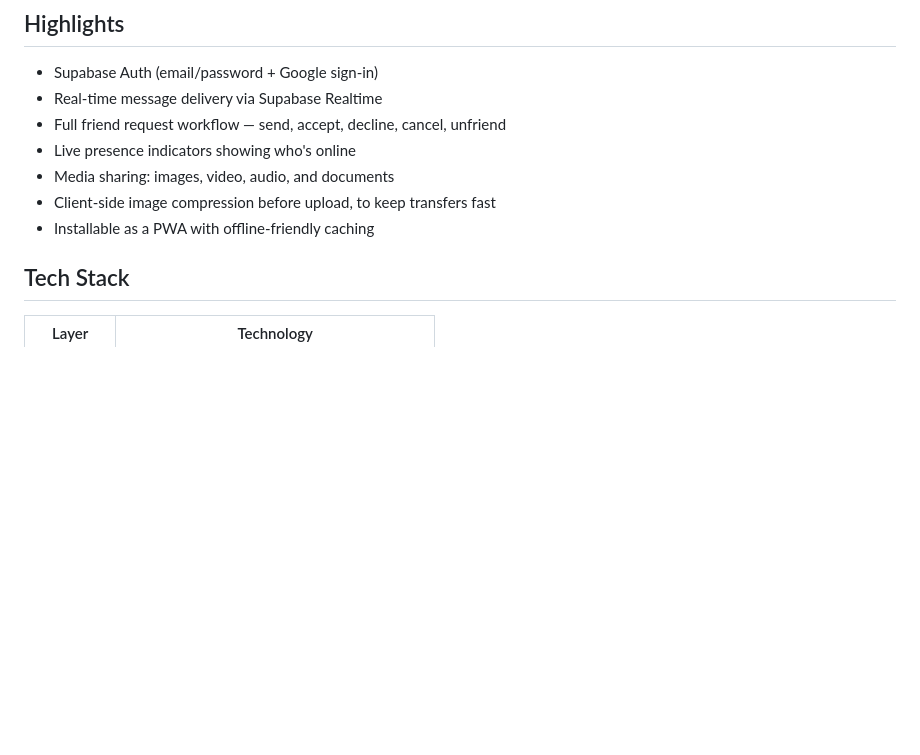
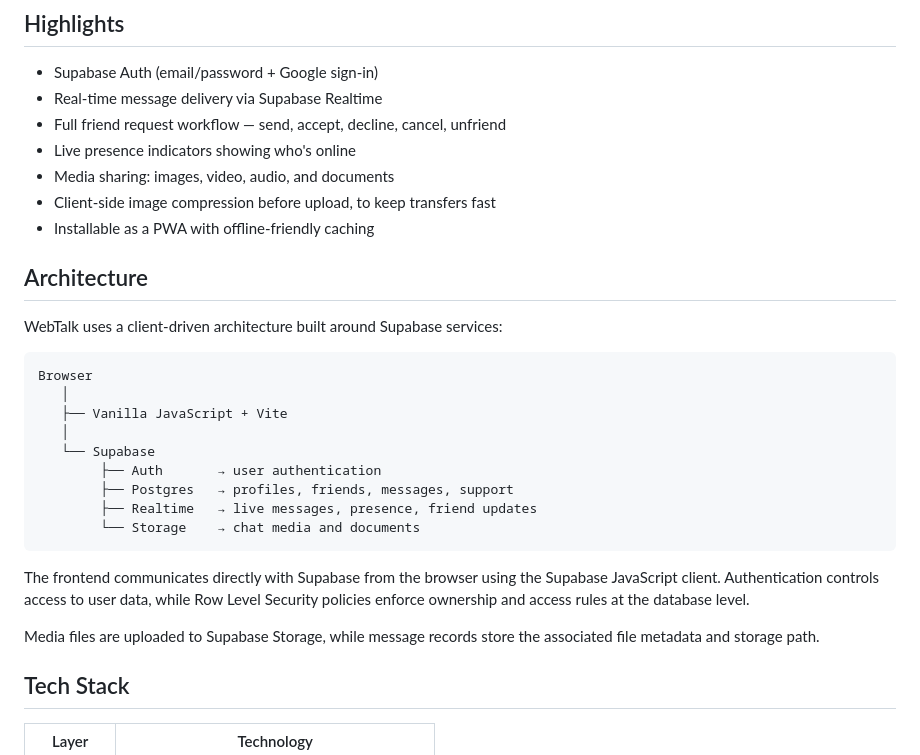
Before and after one commit to JobParado/Web-Talk, a Markdown page: README.md, the part around the change. Drawn GitHub-style; blank space fills up the shorter version.

Commit message:
Add architecture section to README
Added architecture section detailing the client-driven architecture and Supabase services used in WebTalk.

````diff
--- a/README.md
+++ b/README.md
@@ -11,6 +11,28 @@ WebTalk is a real-time chat application built entirely with vanilla JavaScript,
 - Media sharing: images, video, audio, and documents
 - Client-side image compression before upload, to keep transfers fast
 - Installable as a PWA with offline-friendly caching
+
+
+## Architecture
+
+WebTalk uses a client-driven architecture built around Supabase services:
+
+```text
+Browser
+   │
+   ├── Vanilla JavaScript + Vite
+   │
+   └── Supabase
+        ├── Auth       → user authentication
+        ├── Postgres   → profiles, friends, messages, support
+        ├── Realtime   → live messages, presence, friend updates
+        └── Storage    → chat media and documents
+```
+
+The frontend communicates directly with Supabase from the browser using the Supabase JavaScript client. Authentication controls access to user data, while Row Level Security policies enforce ownership and access rules at the database level.
+
+Media files are uploaded to Supabase Storage, while message records store the associated file metadata and storage path.
+
 
 ## Tech Stack
 
````
